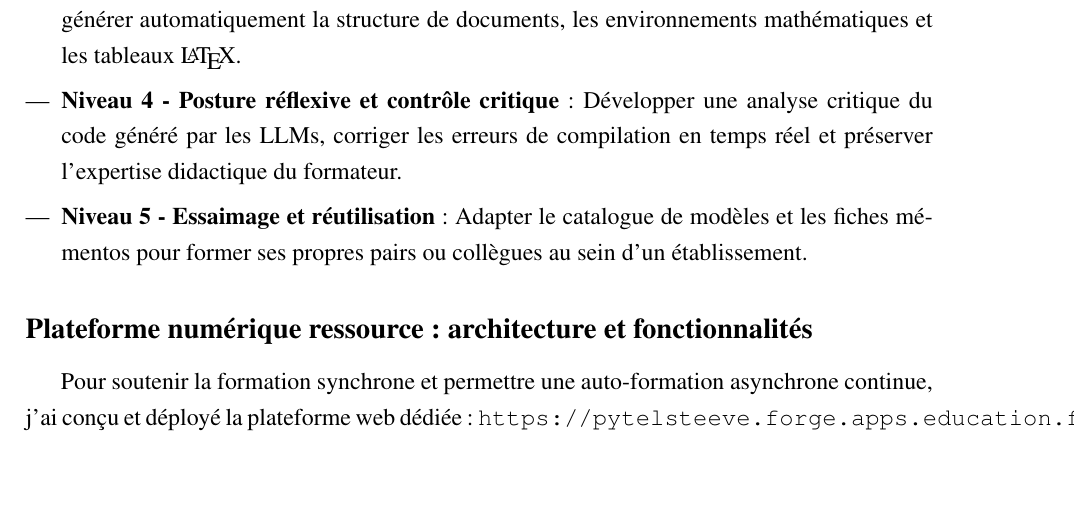
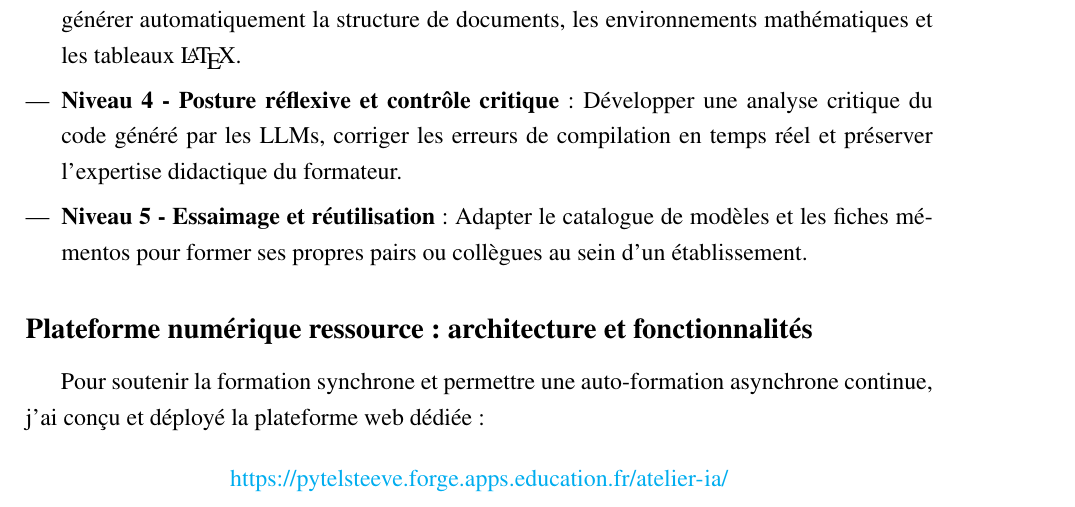
Before and after one commit to estebe2000/vae-pif, a LaTeX document (main.tex, which reads partie2/p2_chap2_experience_sql.tex): part of page 44 of 116, cut so that both start at the same text, the shorter picture padded with empty space. Compiled offline with pdfLaTeX.

Commit message:
Mise en page propre de l'URL de la plateforme atelier-ia (centrée avec url)

```diff
--- a/partie2/p2_chap2_experience_sql.tex
+++ b/partie2/p2_chap2_experience_sql.tex
@@ -22,7 +22,11 @@ Conformément aux principes fondateurs de l'andragogie \parencite{knowles_andrag
 
 \subsection{Plateforme numérique ressource : architecture et fonctionnalités}
 
-Pour soutenir la formation synchrone et permettre une auto-formation asynchrone continue, j'ai conçu et déployé la plateforme web dédiée : \texttt{https://pytelsteeve.forge.apps.education.fr/atelier-ia/}.
+Pour soutenir la formation synchrone et permettre une auto-formation asynchrone continue, j'ai conçu et déployé la plateforme web dédiée :
+
+\begin{center}
+\url{https://pytelsteeve.forge.apps.education.fr/atelier-ia/}
+\end{center}
 
 \begin{figure}[H]
     \centering
```
Also changed, not shown: 2 other files.
